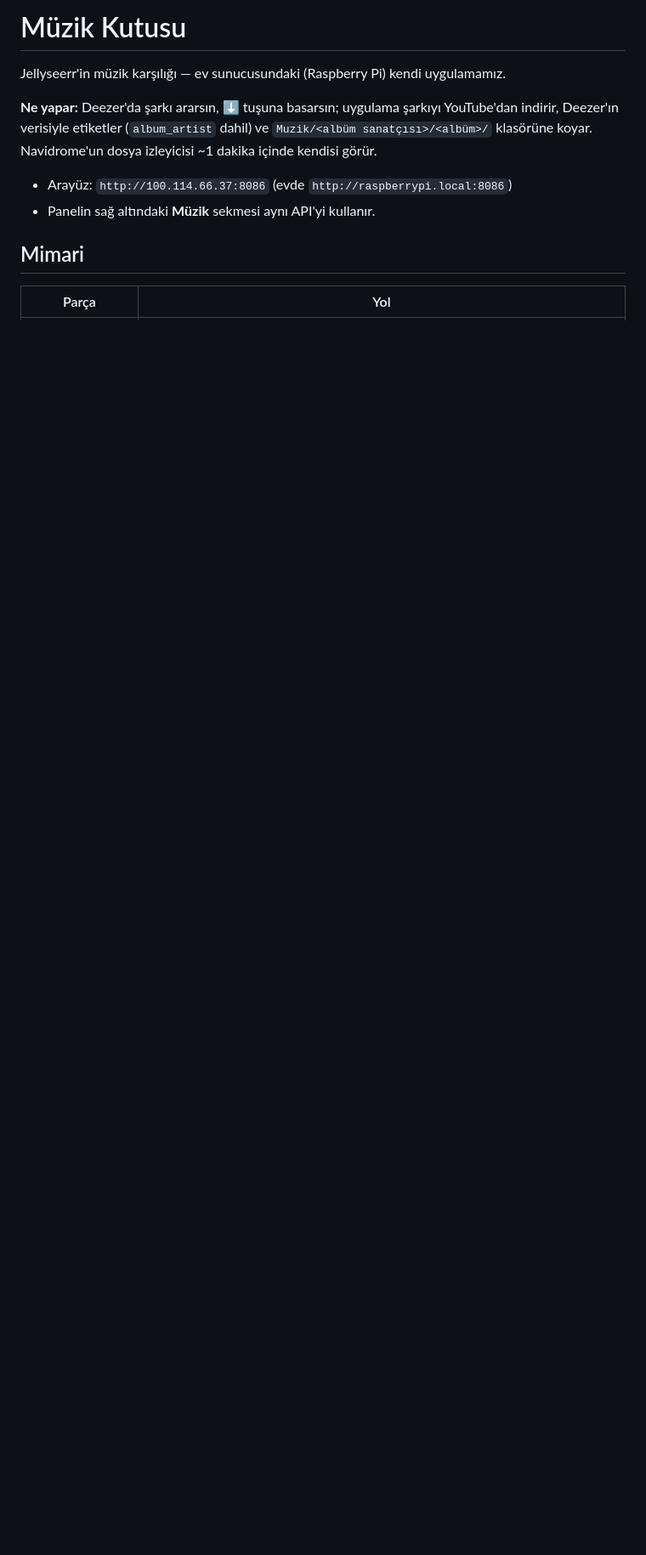
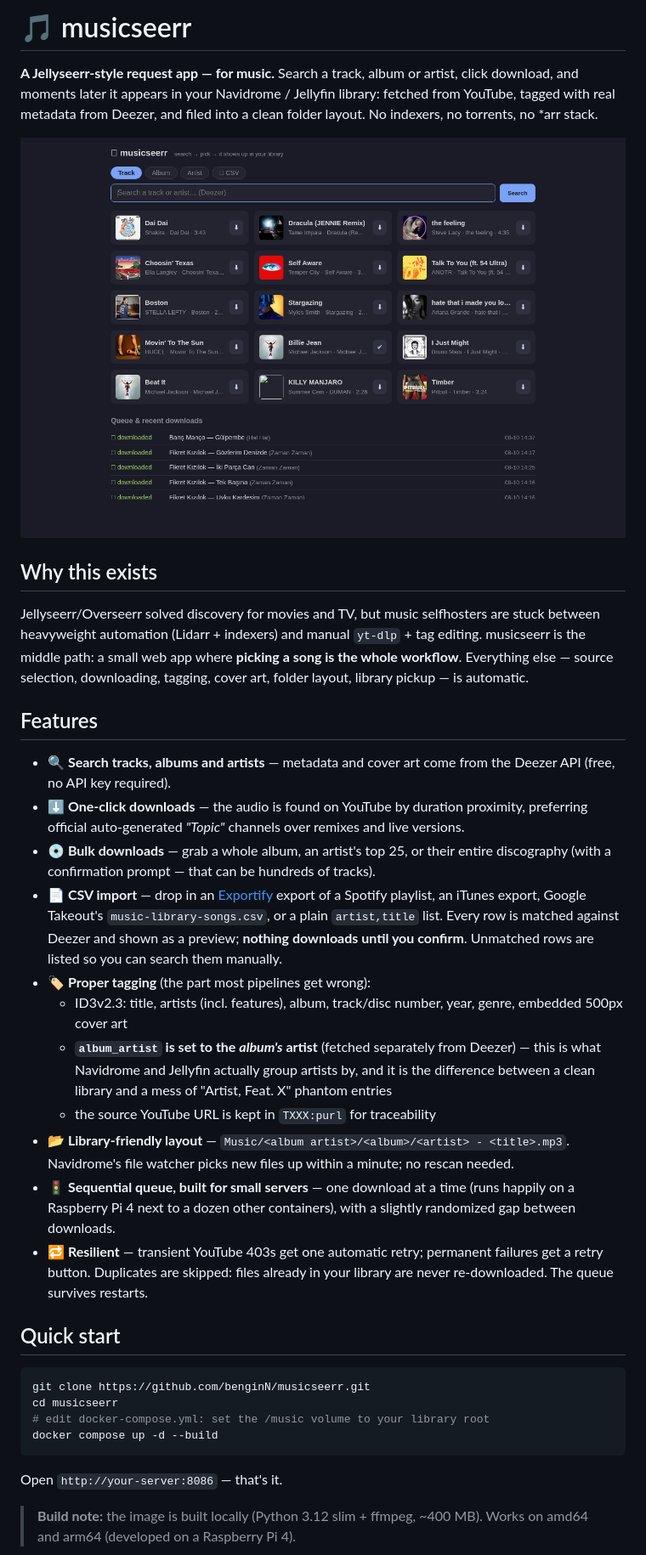
Before and after one commit to benginN/musicseerr, a Markdown page: README.md, the part around one of its changes. Shown at 85% size. Drawn GitHub-style; pictures changed too: docs/screenshot.png (added); blank space fills up the shorter version.

````diff
--- a/README.md
+++ b/README.md
@@ -1,15 +1,63 @@
-# Müzik Kutusu
+# 🎵 musicseerr
 
-Jellyseerr'in müzik karşılığı — ev sunucusundaki (Raspberry Pi) kendi uygulamamız.
+**A Jellyseerr-style request app — for music.** Search a track, album or artist,
+click download, and moments later it appears in your Navidrome / Jellyfin
+library: fetched from YouTube, tagged with real metadata from Deezer, and filed
+into a clean folder layout. No indexers, no torrents, no *arr stack.
 
-**Ne yapar:** Deezer'da şarkı ararsın, ⬇ tuşuna basarsın; uygulama şarkıyı
-YouTube'dan indirir, Deezer'ın verisiyle etiketler (`album_artist` dahil) ve
-`Muzik/<albüm sanatçısı>/<albüm>/` klasörüne koyar. Navidrome'un dosya
-izleyicisi ~1 dakika içinde kendisi görür.
+![screenshot](docs/screenshot.png)
 
-- Arayüz: `http://100.114.66.37:8086` (evde `http://raspberrypi.local:8086`)
-- Panelin sağ altındaki **Müzik** sekmesi aynı API'yi kullanır.
+## Why this exists
 
-## Mimari
+Jellyseerr/Overseerr solved discovery for movies and TV, but music selfhosters
+are stuck between heavyweight automation (Lidarr + indexers) and manual
+`yt-dlp` + tag editing. musicseerr is the middle path: a small web app where
+**picking a song is the whole workflow**. Everything else — source selection,
+downloading, tagging, cover art, folder layout, library pickup — is automatic.
 
-| Parça | Yol |
+## Features
+
+- **🔍 Search tracks, albums and artists** — metadata and cover art come from
+  the Deezer API (free, no API key required).
+- **⬇ One-click downloads** — the audio is found on YouTube by duration
+  proximity, preferring official auto-generated *"Topic"* channels over remixes
+  and live versions.
+- **💿 Bulk downloads** — grab a whole album, an artist's top 25, or their
+  entire discography (with a confirmation prompt — that can be hundreds of
+  tracks).
+- **📄 CSV import** — drop in an [Exportify](https://exportify.net) export of a
+  Spotify playlist, an iTunes export, Google Takeout's
+  `music-library-songs.csv`, or a plain `artist,title` list. Every row is
+  matched against Deezer and shown as a preview; **nothing downloads until you
+  confirm**. Unmatched rows are listed so you can search them manually.
+- **🏷 Proper tagging** (the part most pipelines get wrong):
+  - ID3v2.3: title, artists (incl. features), album, track/disc number, year,
+    genre, embedded 500px cover art
+  - **`album_artist` is set to the *album's* artist** (fetched separately from
+    Deezer) — this is what Navidrome and Jellyfin actually group artists by,
+    and it is the difference between a clean library and a mess of
+    "Artist, Feat. X" phantom entries
+  - the source YouTube URL is kept in `TXXX:purl` for traceability
+- **📂 Library-friendly layout** — `Music/<album artist>/<album>/<artist> - <title>.mp3`.
+  Navidrome's file watcher picks new files up within a minute; no rescan needed.
+- **🚦 Sequential queue, built for small servers** — one download at a time
+  (runs happily on a Raspberry Pi 4 next to a dozen other containers), with a
+  slightly randomized gap between downloads.
+- **🔁 Resilient** — transient YouTube 403s get one automatic retry; permanent
+  failures get a retry button. Duplicates are skipped: files already in your
+  library are never re-downloaded. The queue survives restarts.
+
+## Quick start
+
+```bash
+git clone https://github.com/benginN/musicseerr.git
+cd musicseerr
+# edit docker-compose.yml: set the /music volume to your library root
+docker compose up -d --build
+```
+
+Open `http://your-server:8086` — that's it.
+
+> **Build note:** the image is built locally (Python 3.12 slim + ffmpeg,
+> ~400 MB). Works on amd64 and arm64 (developed on a Raspberry Pi 4).
+
````
Also changed, not shown: other parts of README.md (+76 -12 lines), 5 other files.
